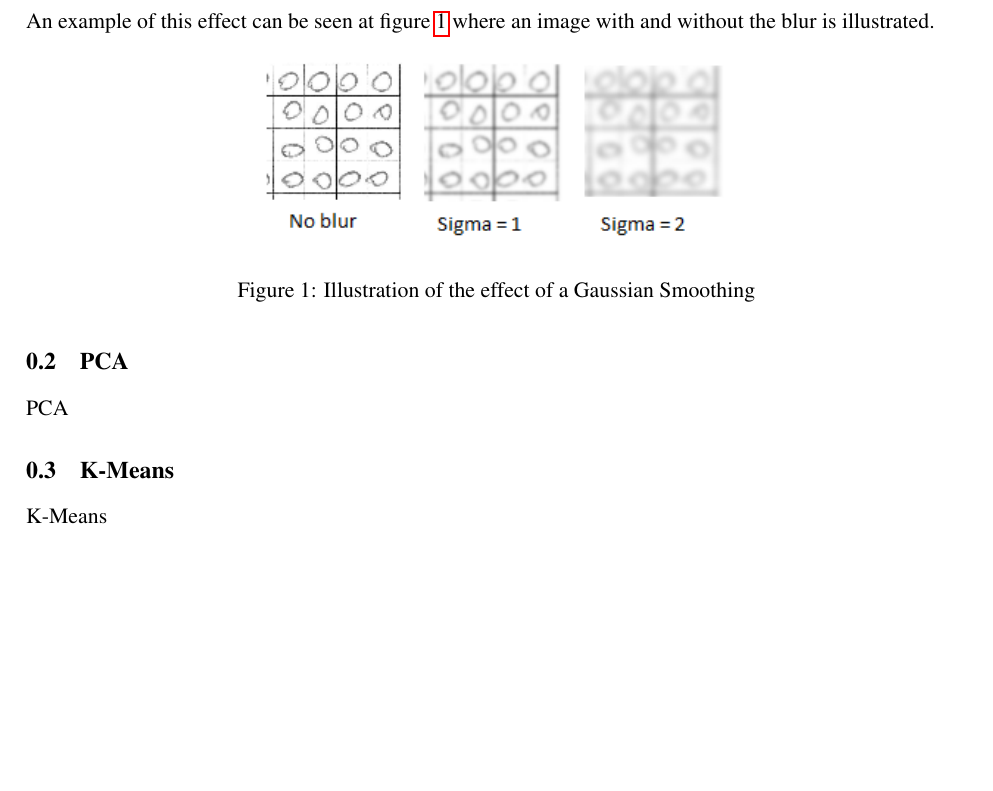
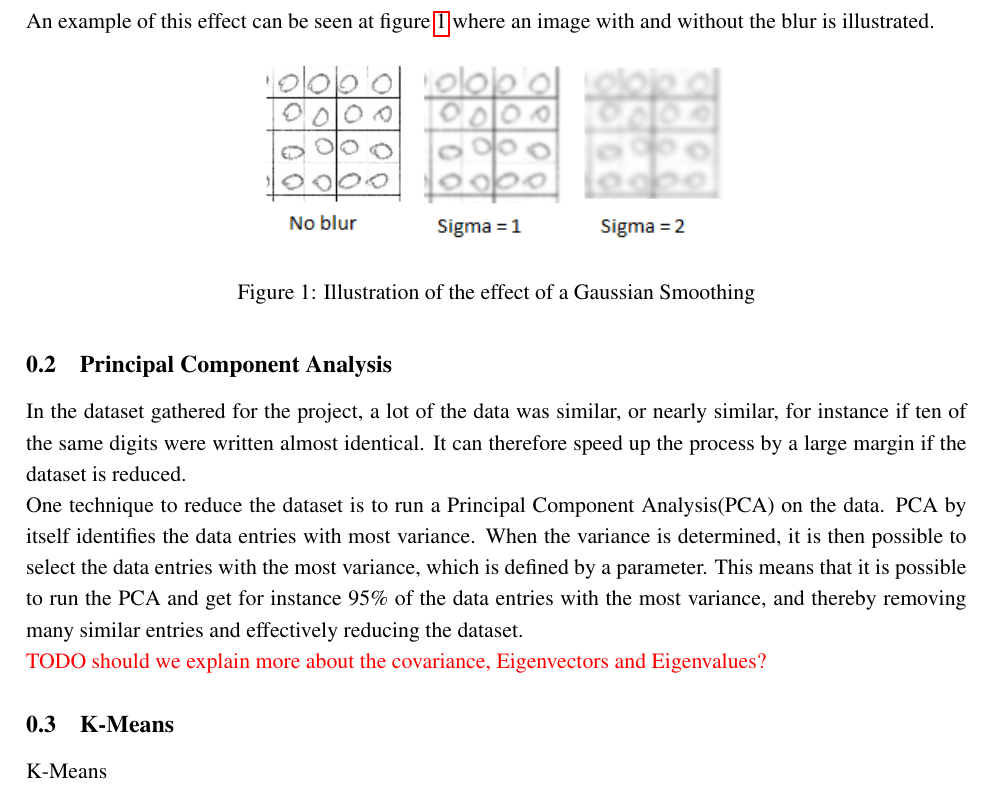
Before and after one commit to Wisienkas/DigitRecognition, a LaTeX document (report/theory.tex): part of the page before the commit and part of page 1 of 2 after it, cut so that both start at the same text, the shorter picture padded with empty space. Compiled offline with pdfLaTeX.

Commit message:
First draft PCA

```diff
--- a/report/theory.tex
+++ b/report/theory.tex
@@ -19,8 +19,10 @@ An example of this effect can be seen at figure~\ref{fig:imgExplainBlur} where a
 	\label{fig:imgExplainBlur}
 \end{figure}
 
-\subsection{PCA}
-PCA
+\subsection{Principal Component Analysis}
+In the dataset gathered for the project, a lot of the data was similar, or nearly similar, for instance if ten of the same digits were written almost identical. It can therefore speed up the process by a large margin if the dataset is reduced.\\
+One technique to reduce the dataset is to run a Principal Component Analysis(PCA) on the data. PCA by itself identifies the data entries with most variance. When the variance is determined, it is then possible to select the data entries with the most variance, which is defined by a parameter. This means that it is possible to run the PCA and get for instance 95\% of the data entries with the most variance, and thereby removing many similar entries and effectively reducing the dataset.\\
+{\color{red}{TODO should we explain more about the covariance, Eigenvectors and Eigenvalues?}}
 
 \subsection{K-Means}
 K-Means
```
